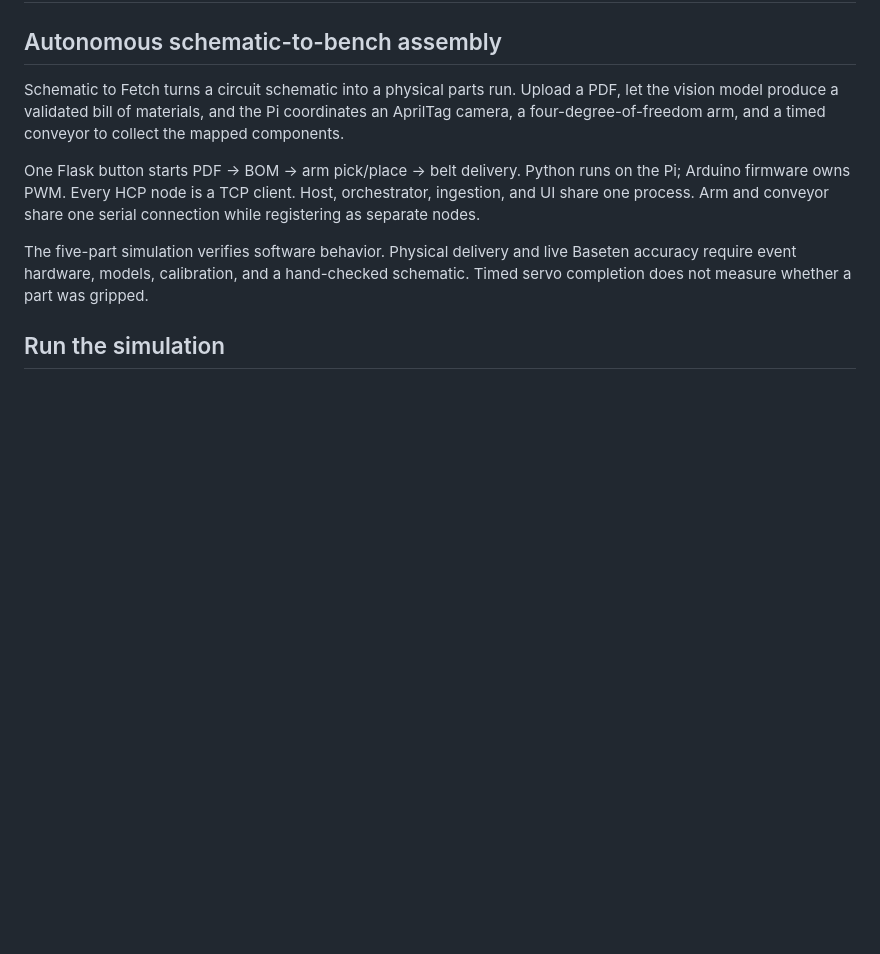
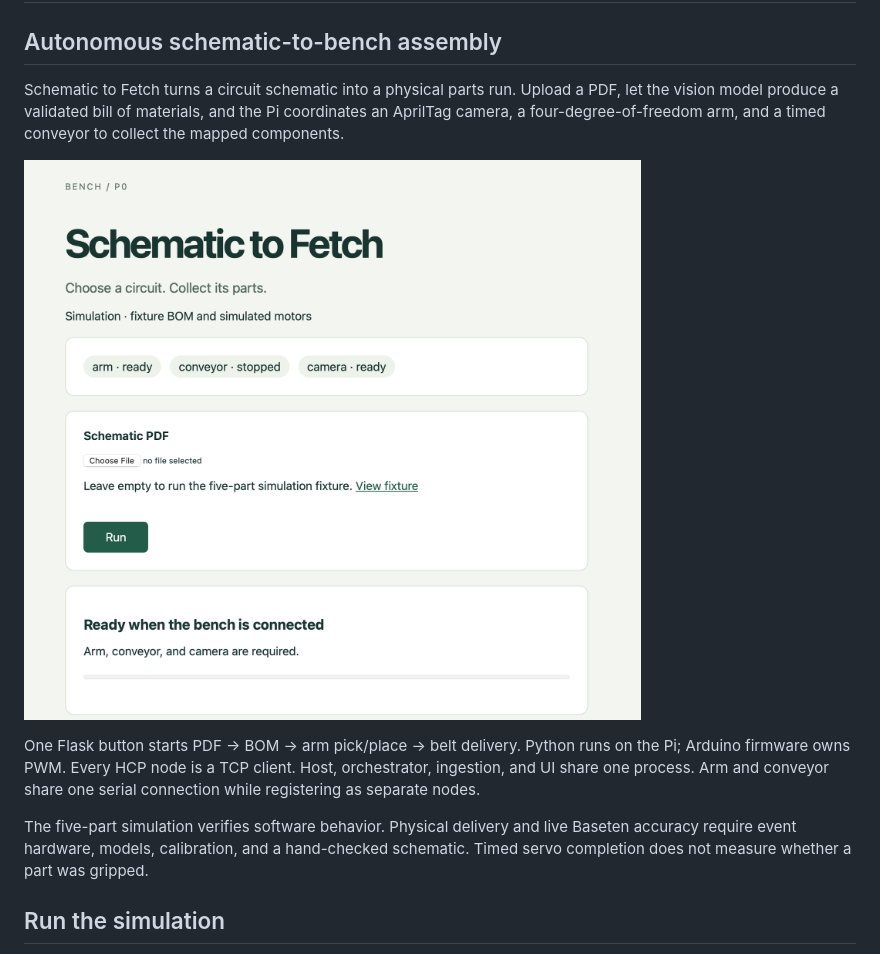
Before and after one commit to Kashan030704/SchematicParserHTN2026, a Markdown page: README.md, the part around the change. GitHub-like rendering; pictures changed too: docs/images/schematic-to-fetch-simulation.png (added); blank space fills up the shorter version.

Commit message:
Added image to readme

```diff
--- a/README.md
+++ b/README.md
@@ -3,6 +3,8 @@
 ## Autonomous schematic-to-bench assembly
 
 Schematic to Fetch turns a circuit schematic into a physical parts run. Upload a PDF, let the vision model produce a validated bill of materials, and the Pi coordinates an AprilTag camera, a four-degree-of-freedom arm, and a timed conveyor to collect the mapped components.
+
+![Schematic to Fetch simulation interface with arm, conveyor, and camera status and schematic PDF upload](docs/images/schematic-to-fetch-simulation.png)
 
 One Flask button starts PDF → BOM → arm pick/place → belt delivery. Python runs on the Pi; Arduino firmware owns PWM. Every HCP node is a TCP client. Host, orchestrator, ingestion, and UI share one process. Arm and conveyor share one serial connection while registering as separate nodes.
 
```
